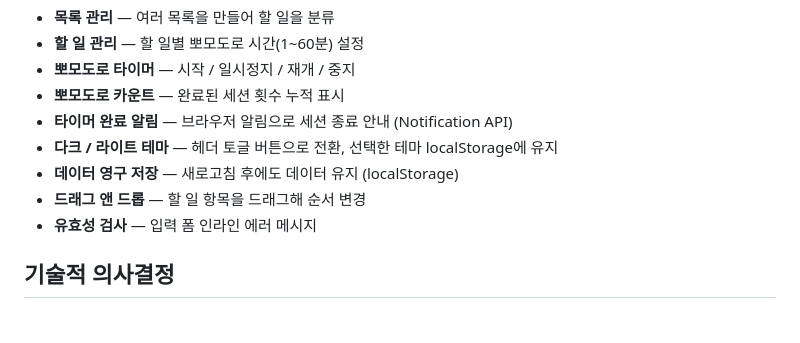
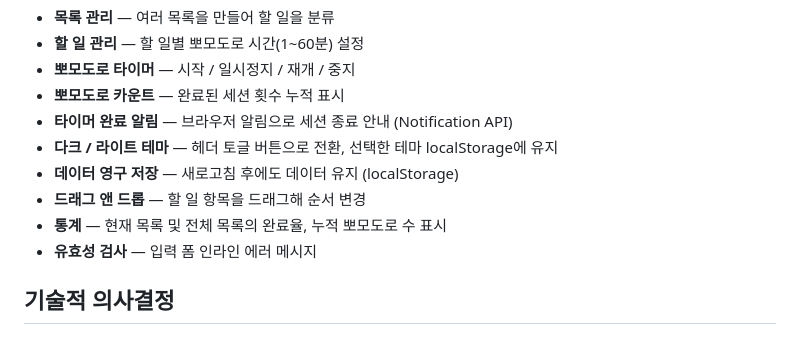
Before and after one commit to rniahee/pomodoro-todo, a Markdown page: README.md, the part around one of its changes. GitHub-like rendering.

Commit message:
docs: 통계 기능 README 반영

```diff
--- a/README.md
+++ b/README.md
@@ -30,6 +30,7 @@
 - **다크 / 라이트 테마** — 헤더 토글 버튼으로 전환, 선택한 테마 localStorage에 유지
 - **데이터 영구 저장** — 새로고침 후에도 데이터 유지 (localStorage)
 - **드래그 앤 드롭** — 할 일 항목을 드래그해 순서 변경
+- **통계** — 현재 목록 및 전체 목록의 완료율, 누적 뽀모도로 수 표시
 - **유효성 검사** — 입력 폼 인라인 에러 메시지
 
 ## 기술적 의사결정
```
Also changed, not shown: other parts of README.md (+1 -1 lines).
